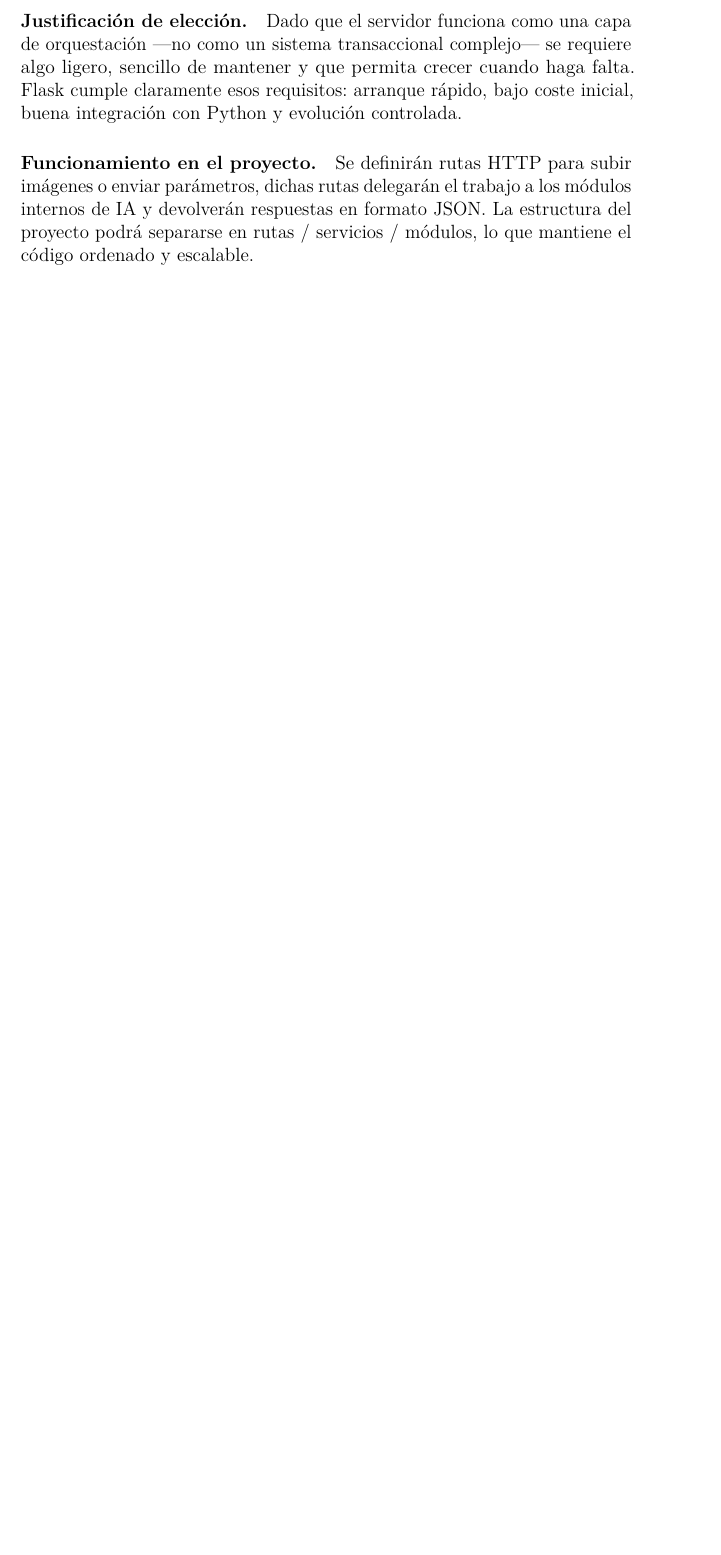
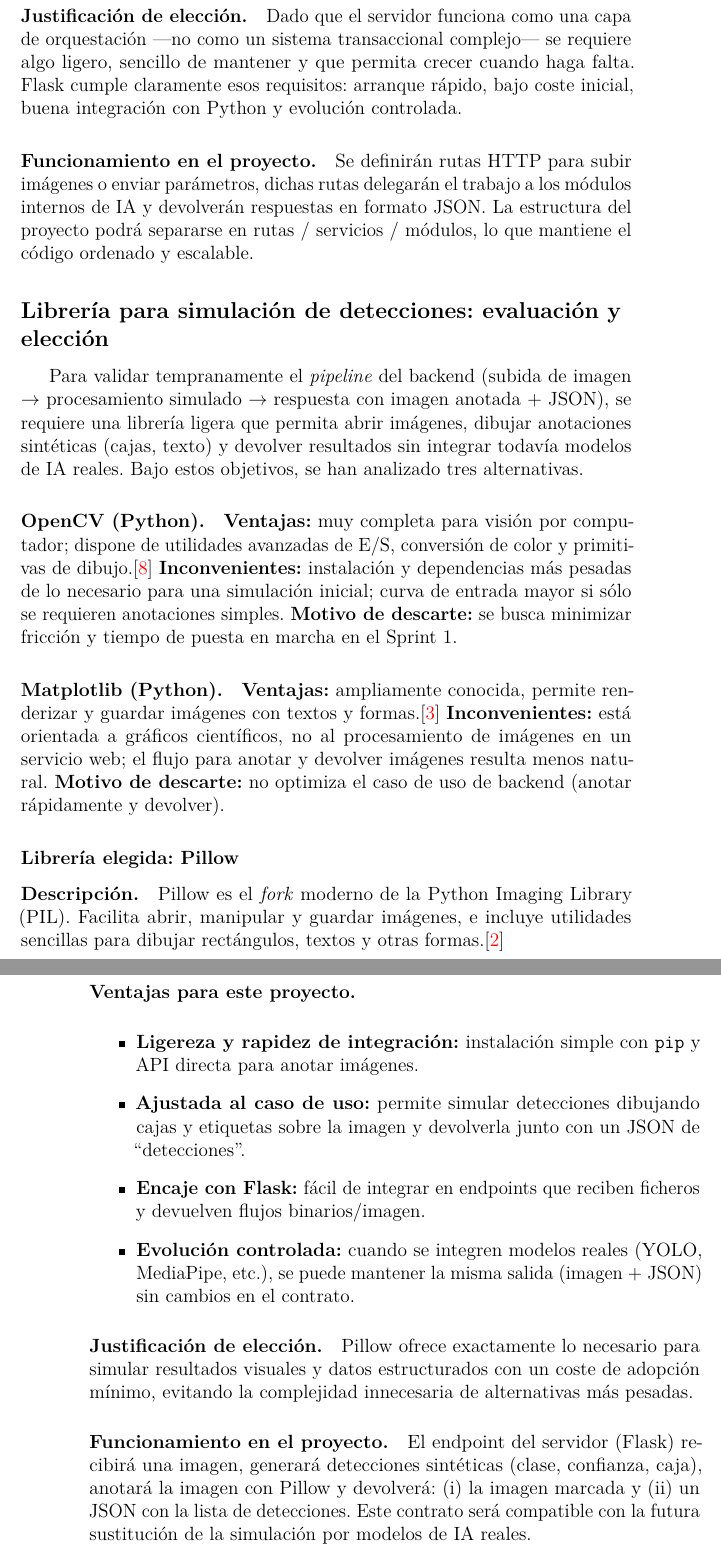
Before and after one commit to alvaroooper/SmartEye-TFG, a LaTeX book (doc/memoria.tex, which reads doc/tex/4_Tecnicas_y_herramientas.tex): part of page 25 of 34 before the commit and two parts of pages 25 and 26 of 34 after it, the two joined at a grey line, cut so that both start at the same text, the shorter picture padded with empty space. Compiled offline with pdfLaTeX.

Commit message:
SCRUM-16: Elección librería para simulación de detecciones

```diff
--- a/doc/tex/4_Tecnicas_y_herramientas.tex
+++ b/doc/tex/4_Tecnicas_y_herramientas.tex
@@ -107,3 +107,37 @@ Dado que el servidor funciona como una capa de orquestación —no como un siste
 
 \paragraph{Funcionamiento en el proyecto.}
 Se definirán rutas HTTP para subir imágenes o enviar parámetros, dichas rutas delegarán el trabajo a los módulos internos de IA y devolverán respuestas en formato JSON. La estructura del proyecto podrá separarse en rutas / servicios / módulos, lo que mantiene el código ordenado y escalable.
+
+
+\subsection{Librería para simulación de detecciones: evaluación y elección}
+
+Para validar tempranamente el \emph{pipeline} del backend (subida de imagen $\rightarrow$ procesamiento simulado $\rightarrow$ respuesta con imagen anotada + JSON), se requiere una librería ligera que permita abrir imágenes, dibujar anotaciones sintéticas (cajas, texto) y devolver resultados sin integrar todavía modelos de IA reales. Bajo estos objetivos, se han analizado tres alternativas.
+
+\paragraph{OpenCV (Python).}
+\textbf{Ventajas:} muy completa para visión por computador; dispone de utilidades avanzadas de E/S, conversión de color y primitivas de dibujo.\cite{opencv_docs}
+\textbf{Inconvenientes:} instalación y dependencias más pesadas de lo necesario para una simulación inicial; curva de entrada mayor si sólo se requieren anotaciones simples.
+\textbf{Motivo de descarte:} se busca minimizar fricción y tiempo de puesta en marcha en el Sprint~1.
+
+\paragraph{Matplotlib (Python).}
+\textbf{Ventajas:} ampliamente conocida, permite renderizar y guardar imágenes con textos y formas.\cite{matplotlib_docs}
+\textbf{Inconvenientes:} está orientada a gráficos científicos, no al procesamiento de imágenes en un servicio web; el flujo para anotar y devolver imágenes resulta menos natural.
+\textbf{Motivo de descarte:} no optimiza el caso de uso de backend (anotar rápidamente y devolver).
+
+\subsubsection{Librería elegida: Pillow}
+
+\paragraph{Descripción.}
+Pillow es el \emph{fork} moderno de la Python Imaging Library (PIL). Facilita abrir, manipular y guardar imágenes, e incluye utilidades sencillas para dibujar rectángulos, textos y otras formas.\cite{pillow_docs}
+
+\paragraph{Ventajas para este proyecto.}
+\begin{itemize}
+	\item \textbf{Ligereza y rapidez de integración:} instalación simple con \texttt{pip} y API directa para anotar imágenes.
+	\item \textbf{Ajustada al caso de uso:} permite simular detecciones dibujando cajas y etiquetas sobre la imagen y devolverla junto con un JSON de ``detecciones''.
+	\item \textbf{Encaje con Flask:} fácil de integrar en endpoints que reciben ficheros y devuelven flujos binarios/imagen.
+	\item \textbf{Evolución controlada:} cuando se integren modelos reales (YOLO, MediaPipe, etc.), se puede mantener la misma salida (imagen + JSON) sin cambios en el contrato.
+\end{itemize}
+
+\paragraph{Justificación de elección.}
+Pillow ofrece exactamente lo necesario para simular resultados visuales y datos estructurados con un coste de adopción mínimo, evitando la complejidad innecesaria de alternativas más pesadas.
+
+\paragraph{Funcionamiento en el proyecto.}
+El endpoint del servidor (Flask) recibirá una imagen, generará detecciones sintéticas (clase, confianza, caja), anotará la imagen con Pillow y devolverá: (i) la imagen marcada y (ii) un JSON con la lista de detecciones. Este contrato será compatible con la futura sustitución de la simulación por modelos de IA reales.
```
Also changed, not shown: doc/bibliografia.bib (+24 -0 lines), doc/memoria.pdf.
